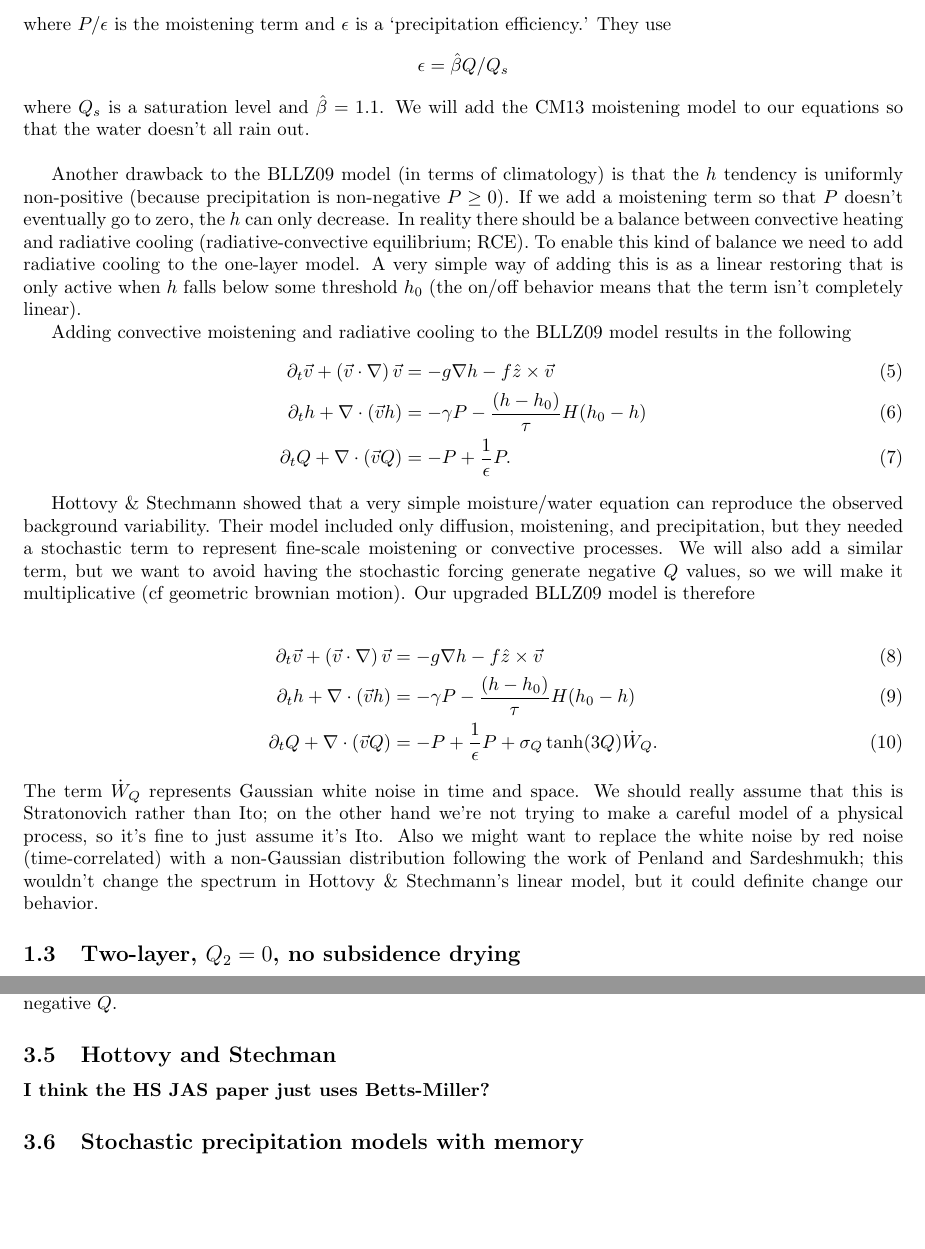
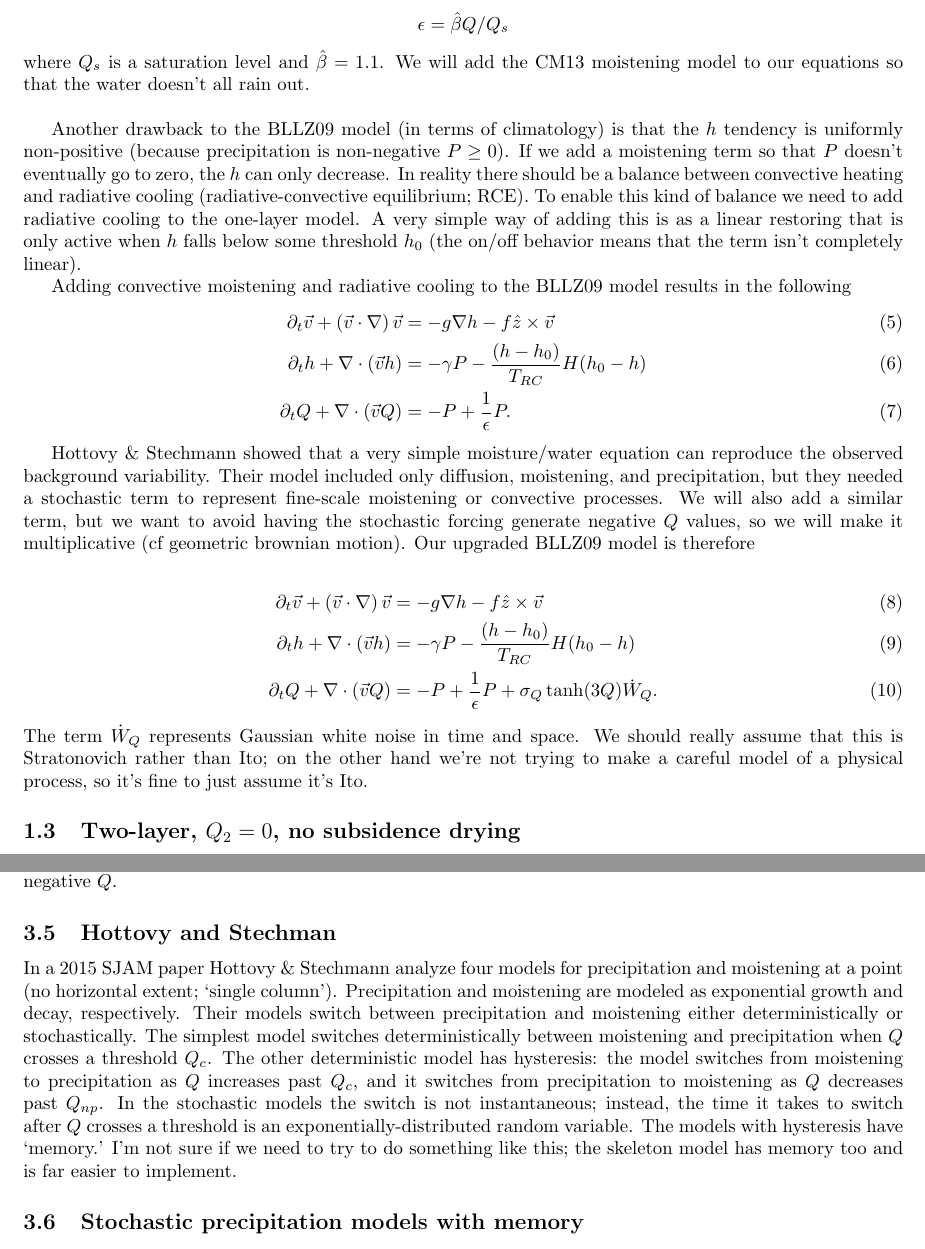
Before and after one commit to minahdotdotdot/MJO, a LaTeX document (notes/model_notes.tex): two parts of pages 2 and 6 of 7, joined at a grey line, cut at the place of the change. Compiled offline with pdfLaTeX.

Commit message:
Minor changes and comments

```diff
--- a/notes/model_notes.tex
+++ b/notes/model_notes.tex
@@ -72,7 +72,7 @@ A very simple way of adding this is as a linear restoring that is only active wh
 Adding convective moistening and radiative cooling to the BLLZ09 model results in the following
 \begin{align}
 \partial_t \vec{v} + \left( \vec{v}\cdot \nabla \right)\vec{v} &= -g\nabla h - f\hat{z}\times \vec{v}\\
-\partial_t h + \nabla \cdot \left(\vec{v}h\right) &= -\gamma P -\frac{(h-h_0)}{\tau}H(h_0-h)\\
+\partial_t h + \nabla \cdot \left(\vec{v}h\right) &= -\gamma P -\frac{(h-h_0)}{T_{RC}}H(h_0-h)\\
 \partial_t Q + \nabla \cdot \left(\vec{v}Q\right) &= -P + \frac{1}{\epsilon}P.
 \end{align}
 
@@ -83,12 +83,12 @@ Our upgraded BLLZ09 model is therefore
 
 \begin{align}
 \partial_t \vec{v} + \left( \vec{v}\cdot \nabla \right)\vec{v} &= -g\nabla h - f\hat{z}\times \vec{v}\\
-\partial_t h + \nabla \cdot \left(\vec{v}h\right) &= -\gamma P -\frac{(h-h_0)}{\tau}H(h_0-h)\\
+\partial_t h + \nabla \cdot \left(\vec{v}h\right) &= -\gamma P -\frac{(h-h_0)}{T_{RC}}H(h_0-h)\\
 \partial_t Q + \nabla \cdot \left(\vec{v}Q\right) &= -P + \frac{1}{\epsilon}P + \sigma_Q \tanh(3Q)\dot{W}_Q.
 \end{align}
 The term $\dot{W}_Q$ represents Gaussian white noise in time and space.
 We should really assume that this is Stratonovich rather than Ito; on the other hand we're not trying to make a careful model of a physical process, so it's fine to just assume it's Ito.
-Also we might want to replace the white noise by red noise (time-correlated) with a non-Gaussian distribution following the work of Penland and Sardeshmukh; this wouldn't change the spectrum in Hottovy \& Stechmann's linear model, but it could definite change our behavior.
+%Also we might want to replace the white noise by red noise (time-correlated) with a non-Gaussian distribution following the work of Penland and Sardeshmukh; this wouldn't change the spectrum in Hottovy \& Stechmann's linear model, but it could definitely change our behavior. Actually not sure the Penland & Sardeshmukh model is useful here.
 
 \subsection{Two-layer, $Q_2 = 0$, no subsidence drying}
 
@@ -295,7 +295,14 @@ If the velocity was nondivergent this would avoid situations where $P$ is large
 As it stands, it's not clear if this formulation will avoid negative $Q$.
 
 \subsection{Hottovy and Stechman}
-{\bf I think the HS JAS paper just uses Betts-Miller?}
+In a 2015 SJAM paper Hottovy \& Stechmann analyze four models for precipitation and moistening at a point (no horizontal extent; `single column').
+Precipitation and moistening are modeled as exponential growth and decay, respectively.
+Their models switch between precipitation and moistening either deterministically or stochastically.
+The simplest model switches deterministically between moistening and precipitation when $Q$ crosses a threshold $Q_c$.
+The other deterministic model has hysteresis: the model switches from moistening to precipitation as $Q$ increases past $Q_c$, and it switches from precipitation to moistening as $Q$ decreases past $Q_{np}$.
+In the stochastic models the switch is not instantaneous; instead, the time it takes to switch after $Q$ crosses a threshold is an exponentially-distributed random variable.
+The models with hysteresis have `memory.'
+I'm not sure if we need to try to do something like this; the skeleton model has memory too and is far easier to implement.
 
 \subsection{Stochastic precipitation models with memory}
 
```
Also changed, not shown: notes/model_notes.tex (4 more changed lines).
